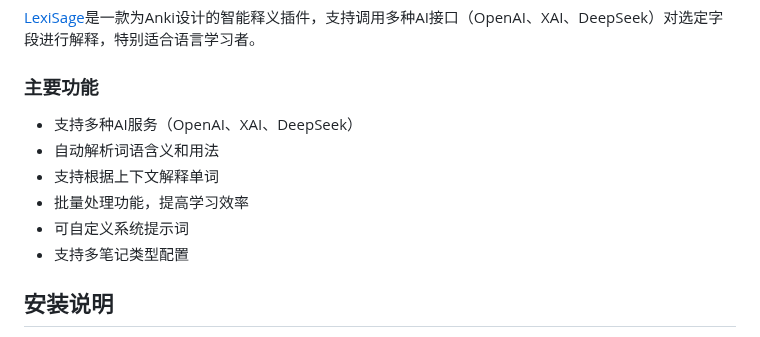
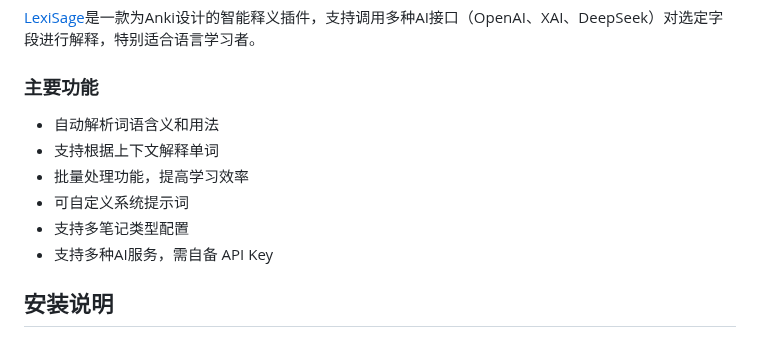
Before and after one commit to GeekyGuang/LexiSage, a Markdown page: README.md, the part around the change. Drawn GitHub-style.

```diff
--- a/README.md
+++ b/README.md
@@ -6,12 +6,12 @@
 [LexiSage](https://ankiweb.net/shared/info/750479332?cb=1744698675805)是一款为Anki设计的智能释义插件，支持调用多种AI接口（OpenAI、XAI、DeepSeek）对选定字段进行解释，特别适合语言学习者。
 
 ### 主要功能
-- 支持多种AI服务（OpenAI、XAI、DeepSeek）
 - 自动解析词语含义和用法
 - 支持根据上下文解释单词
 - 批量处理功能，提高学习效率
 - 可自定义系统提示词
 - 支持多笔记类型配置
+- 支持多种AI服务，需自备 API Key
 
 ## 安装说明
 
```
